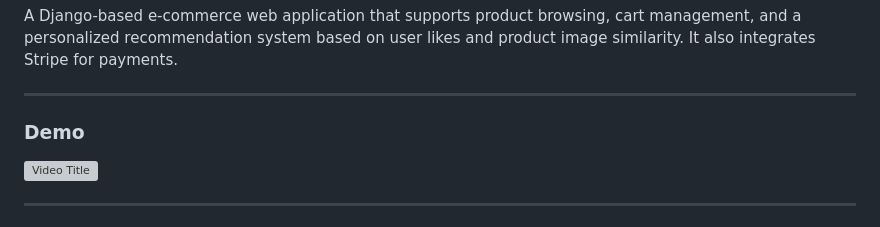
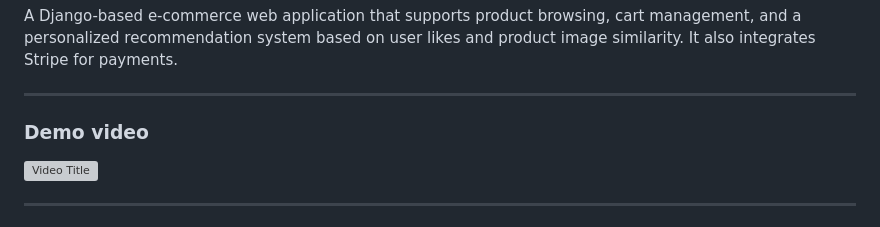
Before and after one commit to Parth1304/ecommerce-website, a Markdown page: README.md, the part around the change. GitHub-like rendering; grey boxes are pictures that could not be loaded.

```diff
--- a/README.md
+++ b/README.md
@@ -3,7 +3,7 @@
 A Django-based e-commerce web application that supports product browsing, cart management, and a personalized recommendation system based on user likes and product image similarity. It also integrates Stripe for payments.
 
 ---
-### Demo
+### Demo video
 
 [![Video Title](https://img.youtube.com/vi/RJMWc1myCt4/0.jpg)](https://youtu.be/RJMWc1myCt4)
 
```
